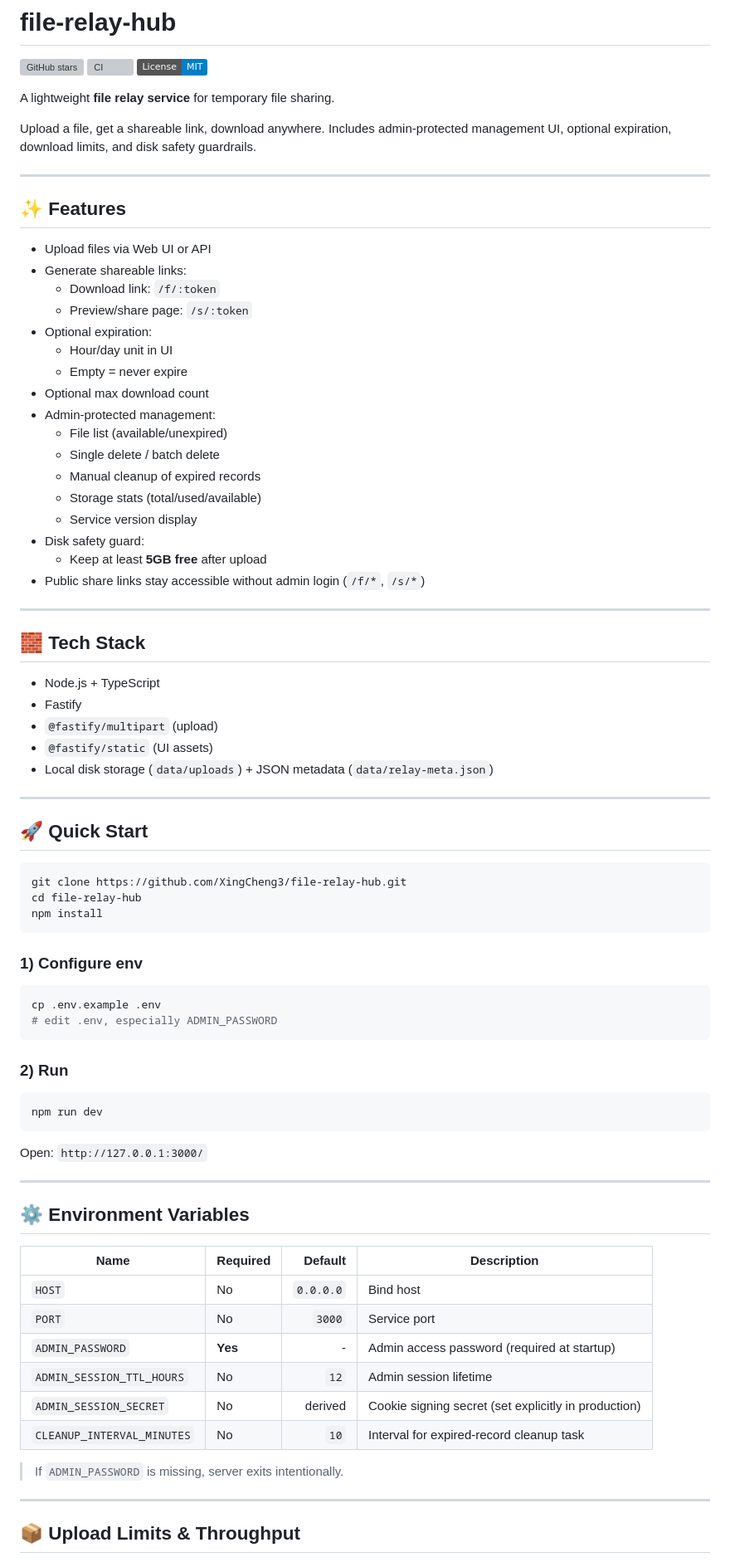
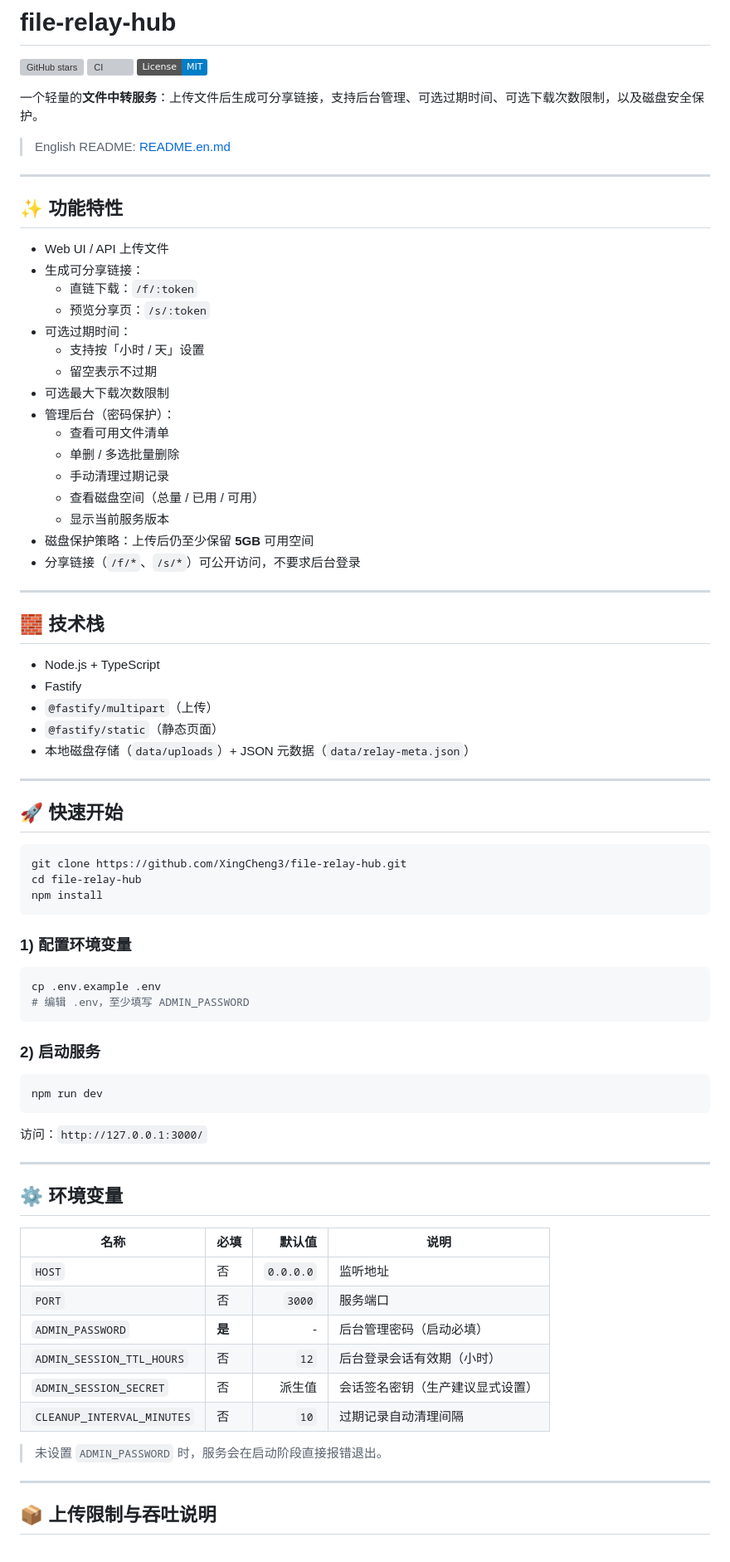
Before and after one commit to XingCheng3/file-relay-hub, a Markdown page: README.md, the part around one of its changes. Shown at 83% size. Drawn GitHub-style; badges without logos; grey boxes are pictures that could not be loaded.

Commit message:
docs: switch primary README to Chinese and add English companion

````diff
--- a/README.md
+++ b/README.md
@@ -4,45 +4,44 @@
 [![CI](https://github.com/XingCheng3/file-relay-hub/actions/workflows/ci.yml/badge.svg)](https://github.com/XingCheng3/file-relay-hub/actions/workflows/ci.yml)
 [![License: MIT](https://img.shields.io/badge/License-MIT-blue.svg)](./LICENSE)
 
-A lightweight **file relay service** for temporary file sharing.
+一个轻量的**文件中转服务**：上传文件后生成可分享链接，支持后台管理、可选过期时间、可选下载次数限制，以及磁盘安全保护。
 
-Upload a file, get a shareable link, download anywhere. Includes admin-protected management UI, optional expiration, download limits, and disk safety guardrails.
+> English README: [README.en.md](./README.en.md)
 
 ---
 
-## ✨ Features
+## ✨ 功能特性
 
-- Upload files via Web UI or API
-- Generate shareable links:
-  - Download link: `/f/:token`
-  - Preview/share page: `/s/:token`
-- Optional expiration:
-  - Hour/day unit in UI
-  - Empty = never expire
-- Optional max download count
-- Admin-protected management:
-  - File list (available/unexpired)
-  - Single delete / batch delete
-  - Manual cleanup of expired records
-  - Storage stats (total/used/available)
-  - Service version display
-- Disk safety guard:
-  - Keep at least **5GB free** after upload
-- Public share links stay accessible without admin login (`/f/*`, `/s/*`)
+- Web UI / API 上传文件
+- 生成可分享链接：
+  - 直链下载：`/f/:token`
+  - 预览分享页：`/s/:token`
+- 可选过期时间：
+  - 支持按「小时 / 天」设置
+  - 留空表示不过期
+- 可选最大下载次数限制
+- 管理后台（密码保护）：
+  - 查看可用文件清单
+  - 单删 / 多选批量删除
+  - 手动清理过期记录
+  - 查看磁盘空间（总量 / 已用 / 可用）
+  - 显示当前服务版本
+- 磁盘保护策略：上传后仍至少保留 **5GB** 可用空间
+- 分享链接（`/f/*`、`/s/*`）可公开访问，不要求后台登录
 
 ---
 
-## 🧱 Tech Stack
+## 🧱 技术栈
 
 - Node.js + TypeScript
 - Fastify
-- `@fastify/multipart` (upload)
-- `@fastify/static` (UI assets)
-- Local disk storage (`data/uploads`) + JSON metadata (`data/relay-meta.json`)
+- `@fastify/multipart`（上传）
+- `@fastify/static`（静态页面）
+- 本地磁盘存储（`data/uploads`）+ JSON 元数据（`data/relay-meta.json`）
 
 ---
 
-## 🚀 Quick Start
+## 🚀 快速开始
 
 ```bash
 git clone https://github.com/XingCheng3/file-relay-hub.git
@@ -50,37 +49,37 @@ cd file-relay-hub
 npm install
 ```
 
-### 1) Configure env
+### 1) 配置环境变量
 
 ```bash
 cp .env.example .env
-# edit .env, especially ADMIN_PASSWORD
+# 编辑 .env，至少填写 ADMIN_PASSWORD
 ```
 
-### 2) Run
+### 2) 启动服务
 
 ```bash
 npm run dev
 ```
 
-Open: `http://127.0.0.1:3000/`
+访问：`http://127.0.0.1:3000/`
 
 ---
 
-## ⚙️ Environment Variables
+## ⚙️ 环境变量
 
-| Name | Required | Default | Description |
+| 名称 | 必填 | 默认值 | 说明 |
 |---|---|---:|---|
-| `HOST` | No | `0.0.0.0` | Bind host |
-| `PORT` | No | `3000` | Service port |
-| `ADMIN_PASSWORD` | **Yes** | - | Admin access password (required at startup) |
-| `ADMIN_SESSION_TTL_HOURS` | No | `12` | Admin session lifetime |
-| `ADMIN_SESSION_SECRET` | No | derived | Cookie signing secret (set explicitly in production) |
-| `CLEANUP_INTERVAL_MINUTES` | No | `10` | Interval for expired-record cleanup task |
+| `HOST` | 否 | `0.0.0.0` | 监听地址 |
+| `PORT` | 否 | `3000` | 服务端口 |
+| `ADMIN_PASSWORD` | **是** | - | 后台管理密码（启动必填） |
+| `ADMIN_SESSION_TTL_HOURS` | 否 | `12` | 后台登录会话有效期（小时） |
+| `ADMIN_SESSION_SECRET` | 否 | 派生值 | 会话签名密钥（生产建议显式设置） |
+| `CLEANUP_INTERVAL_MINUTES` | 否 | `10` | 过期记录自动清理间隔 |
 
-> If `ADMIN_PASSWORD` is missing, server exits intentionally.
+> 未设置 `ADMIN_PASSWORD` 时，服务会在启动阶段直接报错退出。
 
 ---
 
-## 📦 Upload Limits & Throughput
+## 📦 上传限制与吞吐说明
 
````
Also changed, not shown: other parts of README.md (+40 -42 lines), README.en.md (added, +185 -0 lines).
